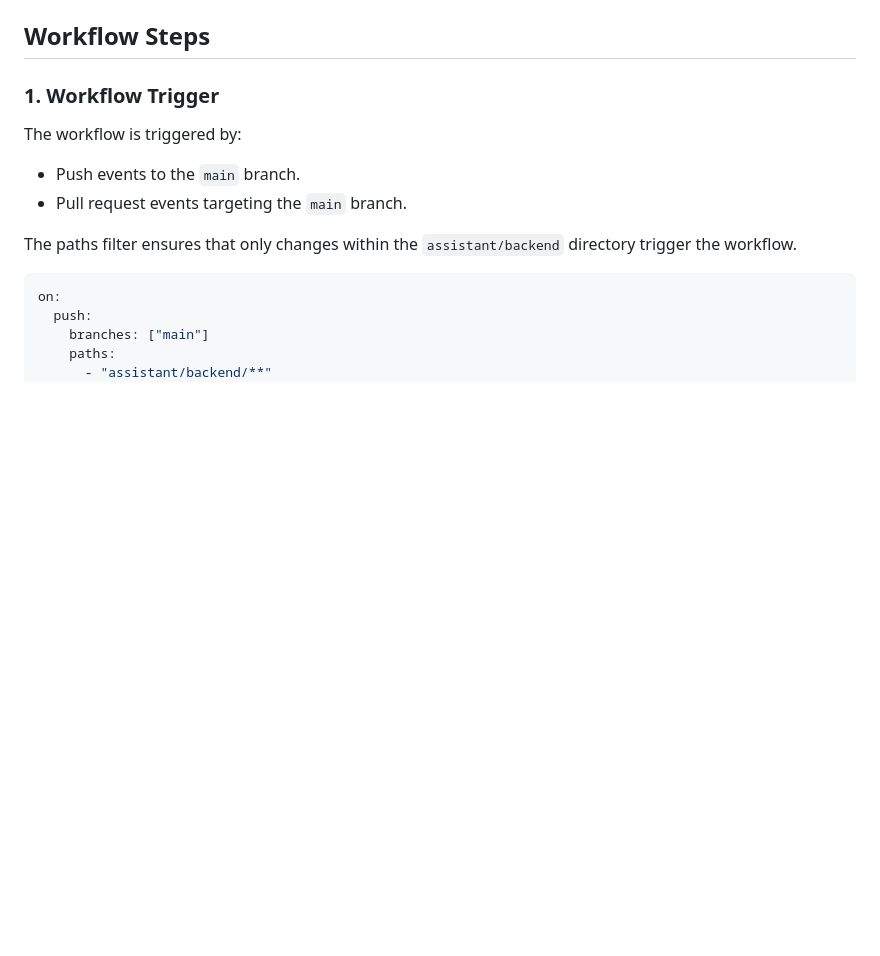
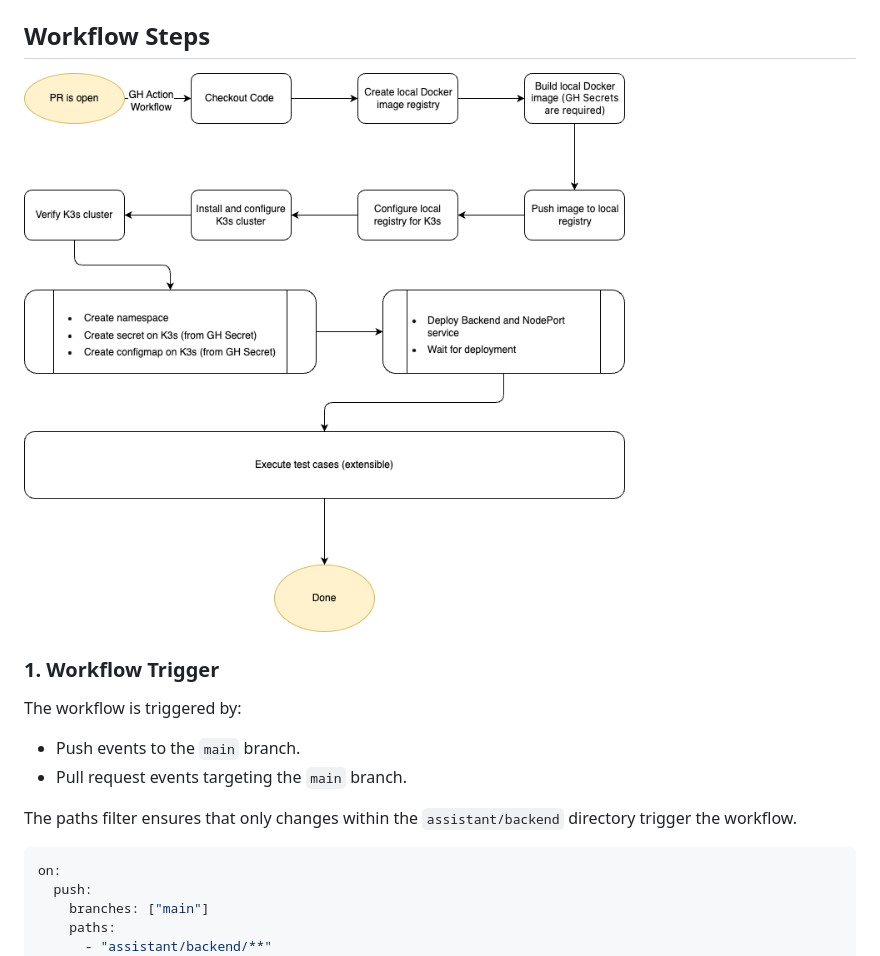
Before and after one commit to kyma-project/kyma-companion, a Markdown page: docs/contributor/release-testing.md, the part around the change. Rendered like a GitHub page; pictures changed too: docs/images/release-testing-workflow-steps.png (added); blank space fills up the shorter version.

Commit message:
release-testing-workflow-steps

```diff
--- a/docs/contributor/release-testing.md
+++ b/docs/contributor/release-testing.md
@@ -22,6 +22,8 @@ The GitHub Action is triggered on pushes and pull requests to the `main` branch
 
 
 ## Workflow Steps
+
+![Release Testing Workflow Steps](../images/release-testing-workflow-steps.png)
 
 ### 1. Workflow Trigger
 
```
